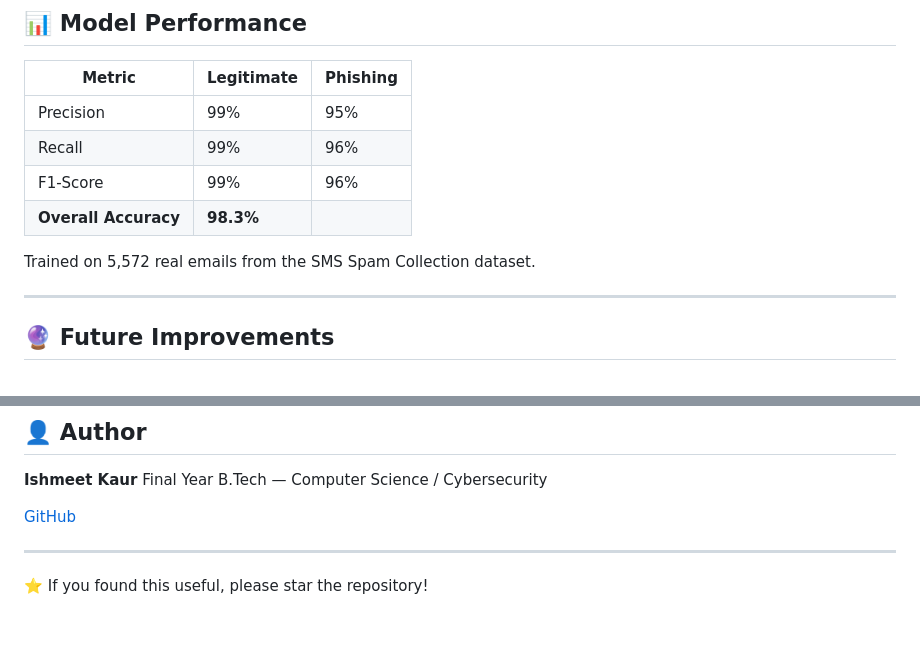
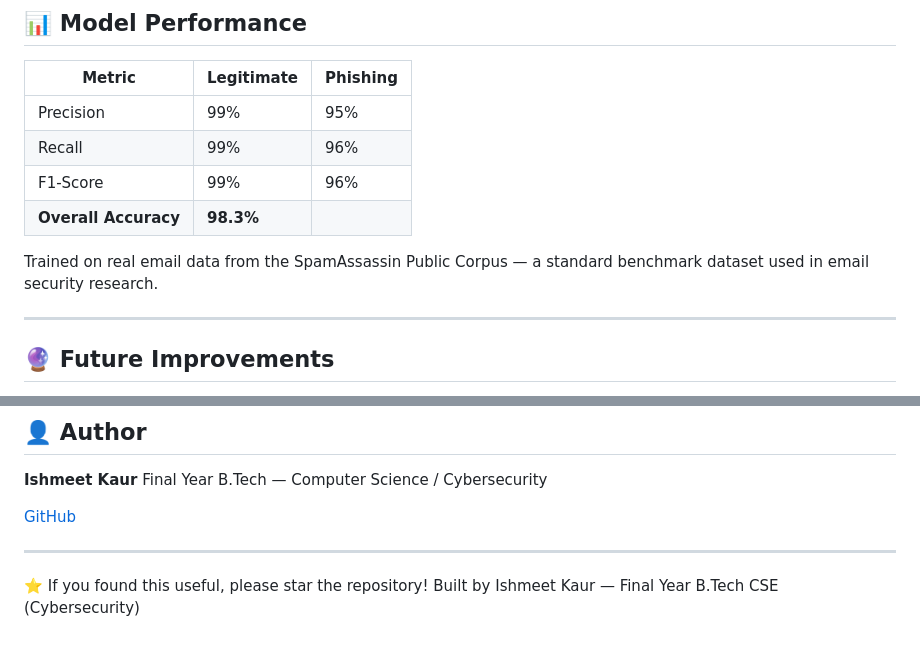
Before and after one commit to ishmeeeeet04/phishing-detector, a Markdown page: README.md, 2 parts joined by grey strips. Rendered like a GitHub page.

```diff
--- a/README.md
+++ b/README.md
@@ -117,7 +117,7 @@ Open http://127.0.0.1:5000 in your browser.
 | F1-Score | 99% | 96% |
 | **Overall Accuracy** | **98.3%** | |
 
-Trained on 5,572 real emails from the SMS Spam Collection dataset.
+Trained on real email data from the SpamAssassin Public Corpus — a standard benchmark dataset used in email security research.
 
 ---
 
@@ -141,3 +141,4 @@ Final Year B.Tech — Computer Science / Cybersecurity
 ---
 
 ⭐ If you found this useful, please star the repository!
+Built by Ishmeet Kaur — Final Year B.Tech CSE (Cybersecurity)
```
